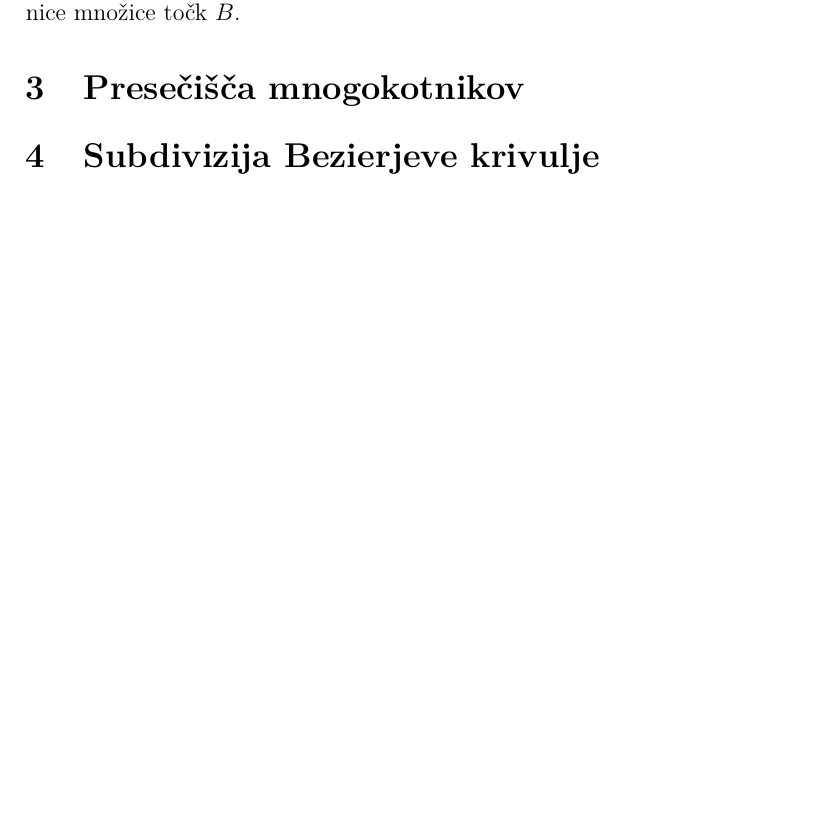
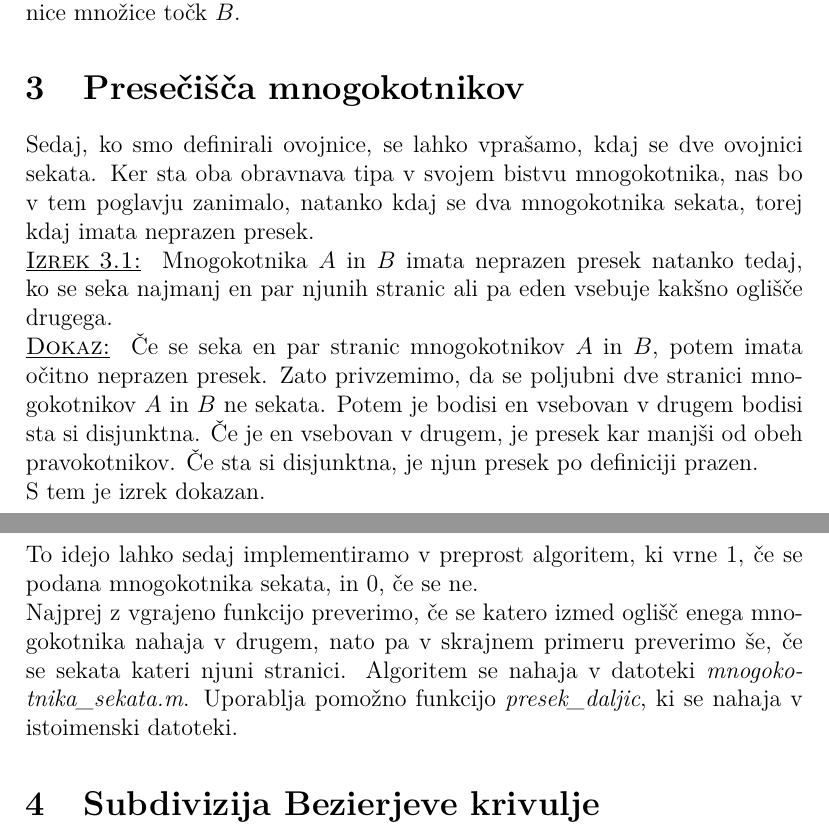
Before and after one commit to bbencina/MM_projekt, a LaTeX document (porocilo/porocilo.tex): part of page 5 of 5 before the commit and two parts of pages 5 and 6 of 6 after it, the two joined at a grey line, cut so that both start at the same text, the shorter picture padded with empty space. Compiled offline with pdfLaTeX.

Commit message:
Tretje poglavje

```diff
--- a/porocilo/porocilo.tex
+++ b/porocilo/porocilo.tex
@@ -121,6 +121,23 @@ Pošteno je še opomniti, da programska jezika MATLAB in Octave že imata implem
 
 \section{Presečišča mnogokotnikov}
 
+Sedaj, ko smo definirali ovojnice, se lahko vprašamo, kdaj se dve ovojnici sekata. Ker sta oba obravnava tipa v svojem bistvu mnogokotnika, nas bo v tem poglavju zanimalo, natanko kdaj se dva mnogokotnika sekata, torej kdaj imata neprazen presek.
+
+\begin{matematika}{Izrek 3.1}
+Mnogokotnika $A$ in $B$ imata neprazen presek natanko tedaj, ko se seka najmanj en par njunih stranic ali pa eden vsebuje kakšno oglišče drugega.
+\end{matematika}
+
+\begin{matematika}{Dokaz}
+Če se seka en par stranic mnogokotnikov $A$ in $B$, potem imata očitno neprazen presek.
+Zato privzemimo, da se poljubni dve stranici mnogokotnikov $A$ in $B$ ne sekata. Potem je bodisi en vsebovan v drugem bodisi sta si disjunktna. Če je en vsebovan v drugem, je presek kar manjši od obeh pravokotnikov. Če sta si disjunktna, je njun presek po definiciji prazen.
+
+S tem je izrek dokazan.
+\end{matematika}
+
+To idejo lahko sedaj implementiramo v preprost algoritem, ki vrne $1$, če se podana mnogokotnika sekata, in $0$, če se ne.
+
+Najprej z vgrajeno funkcijo preverimo, če se katero izmed oglišč enega mnogokotnika nahaja v drugem, nato pa v skrajnem primeru preverimo še, če se sekata kateri njuni stranici. Algoritem se nahaja v datoteki \emph{mnogokotnika\_sekata.m}. Uporablja pomožno funkcijo \emph{presek\_daljic}, ki se nahaja v istoimenski datoteki.
+
 \section{Subdivizija Bezierjeve krivulje}
 
 \section{Presečišča dveh Bezierovih krivulj}
```
Also changed, not shown: porocilo/porocilo.pdf.
